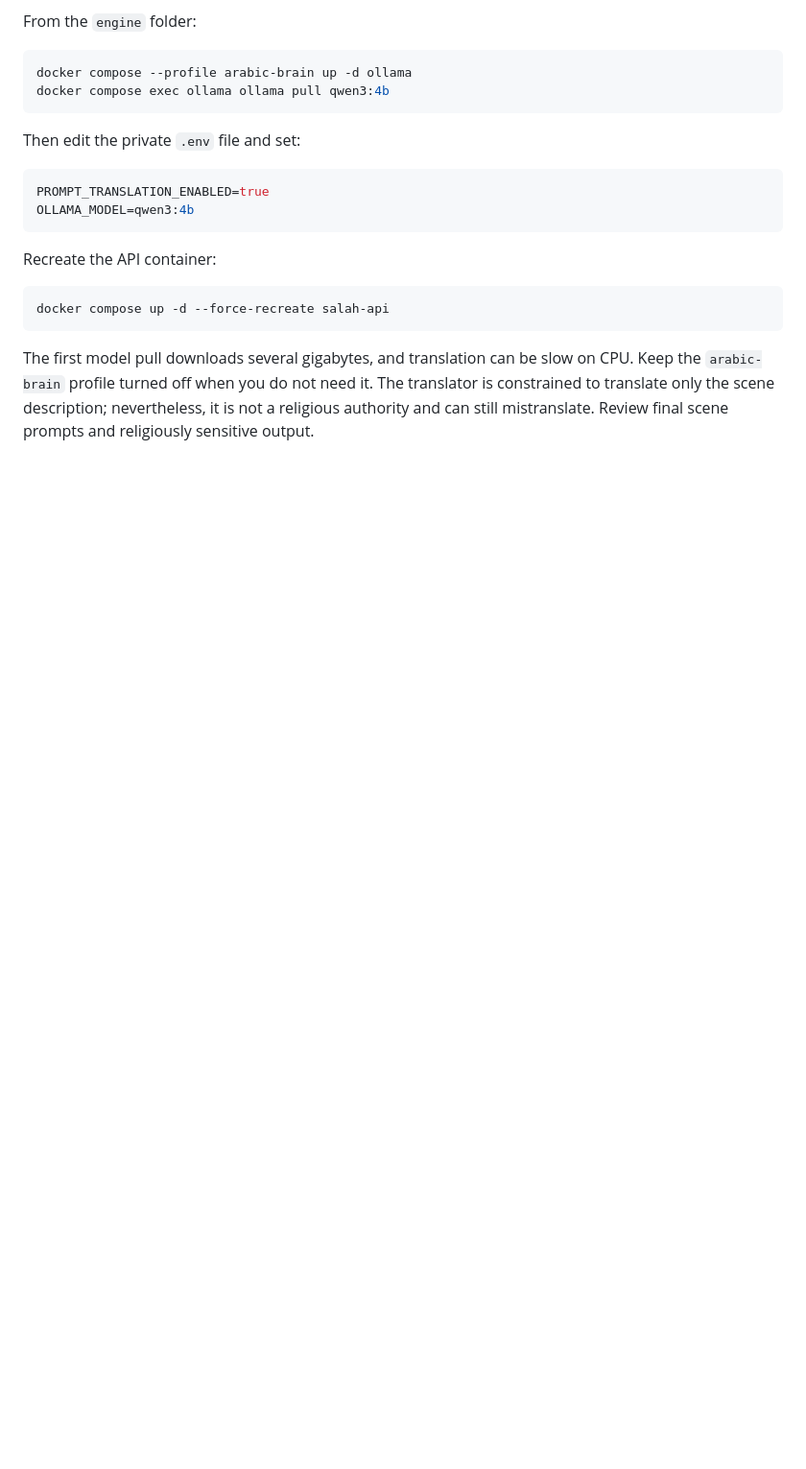
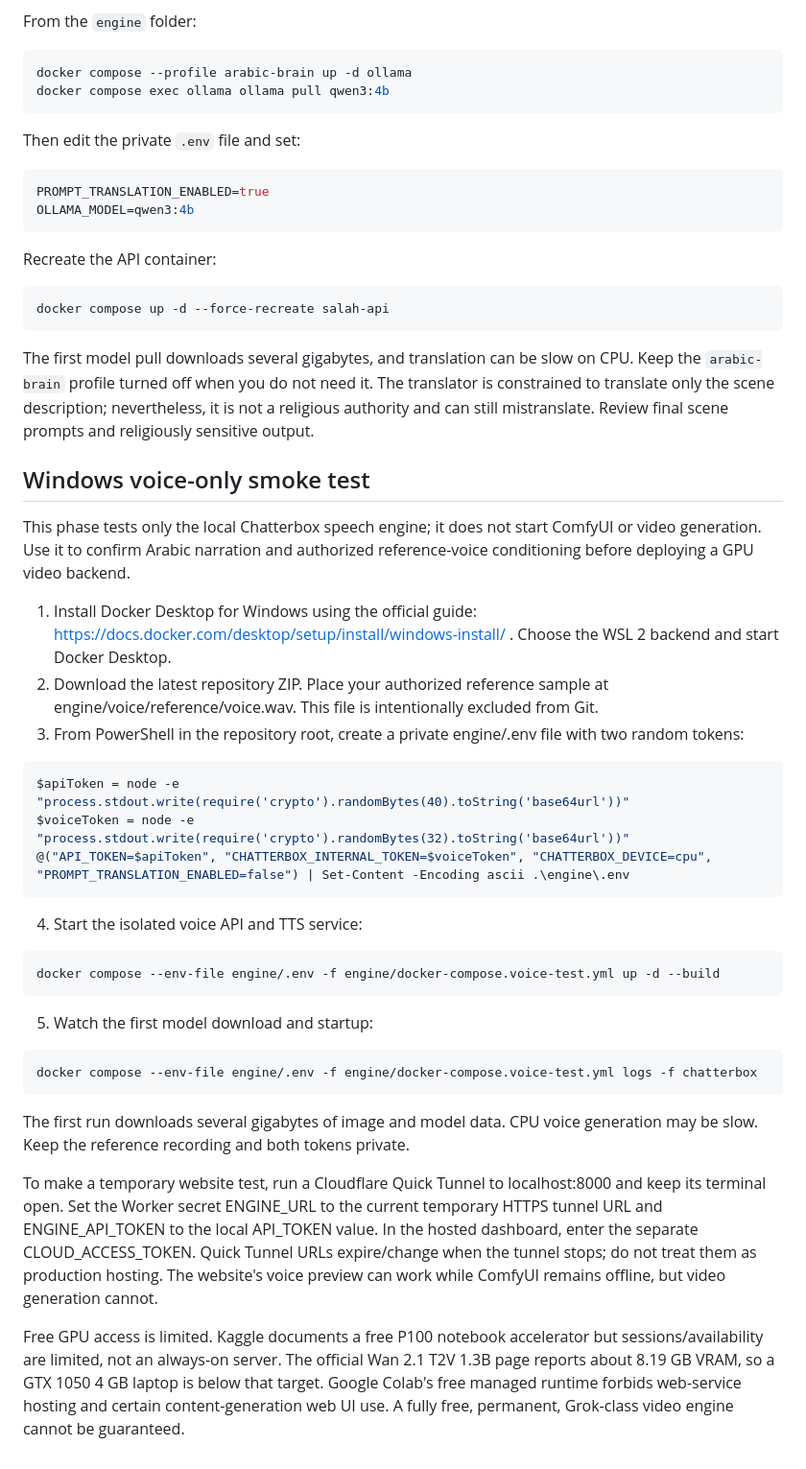
Before and after one commit to salah-aser/dagger-xy, a Markdown page: engine/VOICE-AND-ISLAMIC-CONTENT.md, the part around the change. Shown at 96% size. Drawn GitHub-style; blank space fills up the shorter version.

Commit message:
Document Windows voice-only smoke test setup

````diff
--- a/engine/VOICE-AND-ISLAMIC-CONTENT.md
+++ b/engine/VOICE-AND-ISLAMIC-CONTENT.md
@@ -91,3 +91,35 @@ docker compose up -d --force-recreate salah-api
 ```
 
 The first model pull downloads several gigabytes, and translation can be slow on CPU. Keep the `arabic-brain` profile turned off when you do not need it. The translator is constrained to translate only the scene description; nevertheless, it is not a religious authority and can still mistranslate. Review final scene prompts and religiously sensitive output.
+
+## Windows voice-only smoke test
+
+This phase tests only the local Chatterbox speech engine; it does not start ComfyUI or video generation. Use it to confirm Arabic narration and authorized reference-voice conditioning before deploying a GPU video backend.
+
+1. Install Docker Desktop for Windows using the official guide: https://docs.docker.com/desktop/setup/install/windows-install/ . Choose the WSL 2 backend and start Docker Desktop.
+2. Download the latest repository ZIP. Place your authorized reference sample at engine/voice/reference/voice.wav. This file is intentionally excluded from Git.
+3. From PowerShell in the repository root, create a private engine/.env file with two random tokens:
+
+```powershell
+$apiToken = node -e "process.stdout.write(require('crypto').randomBytes(40).toString('base64url'))"
+$voiceToken = node -e "process.stdout.write(require('crypto').randomBytes(32).toString('base64url'))"
+@("API_TOKEN=$apiToken", "CHATTERBOX_INTERNAL_TOKEN=$voiceToken", "CHATTERBOX_DEVICE=cpu", "PROMPT_TRANSLATION_ENABLED=false") | Set-Content -Encoding ascii .\engine\.env
+```
+
+4. Start the isolated voice API and TTS service:
+
+```powershell
+docker compose --env-file engine/.env -f engine/docker-compose.voice-test.yml up -d --build
+```
+
+5. Watch the first model download and startup:
+
+```powershell
+docker compose --env-file engine/.env -f engine/docker-compose.voice-test.yml logs -f chatterbox
+```
+
+The first run downloads several gigabytes of image and model data. CPU voice generation may be slow. Keep the reference recording and both tokens private.
+
+To make a temporary website test, run a Cloudflare Quick Tunnel to localhost:8000 and keep its terminal open. Set the Worker secret ENGINE_URL to the current temporary HTTPS tunnel URL and ENGINE_API_TOKEN to the local API_TOKEN value. In the hosted dashboard, enter the separate CLOUD_ACCESS_TOKEN. Quick Tunnel URLs expire/change when the tunnel stops; do not treat them as production hosting. The website's voice preview can work while ComfyUI remains offline, but video generation cannot.
+
+Free GPU access is limited. Kaggle documents a free P100 notebook accelerator but sessions/availability are limited, not an always-on server. The official Wan 2.1 T2V 1.3B page reports about 8.19 GB VRAM, so a GTX 1050 4 GB laptop is below that target. Google Colab's free managed runtime forbids web-service hosting and certain content-generation web UI use. A fully free, permanent, Grok-class video engine cannot be guaranteed.
````
